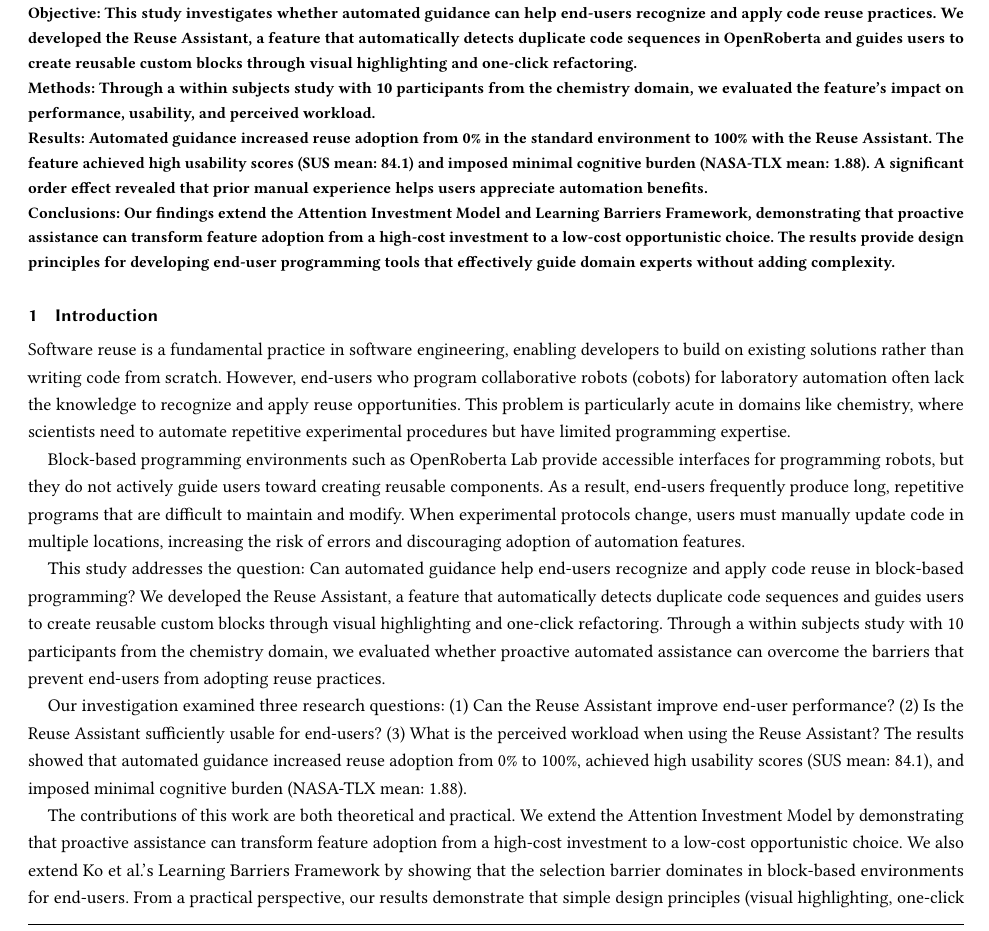
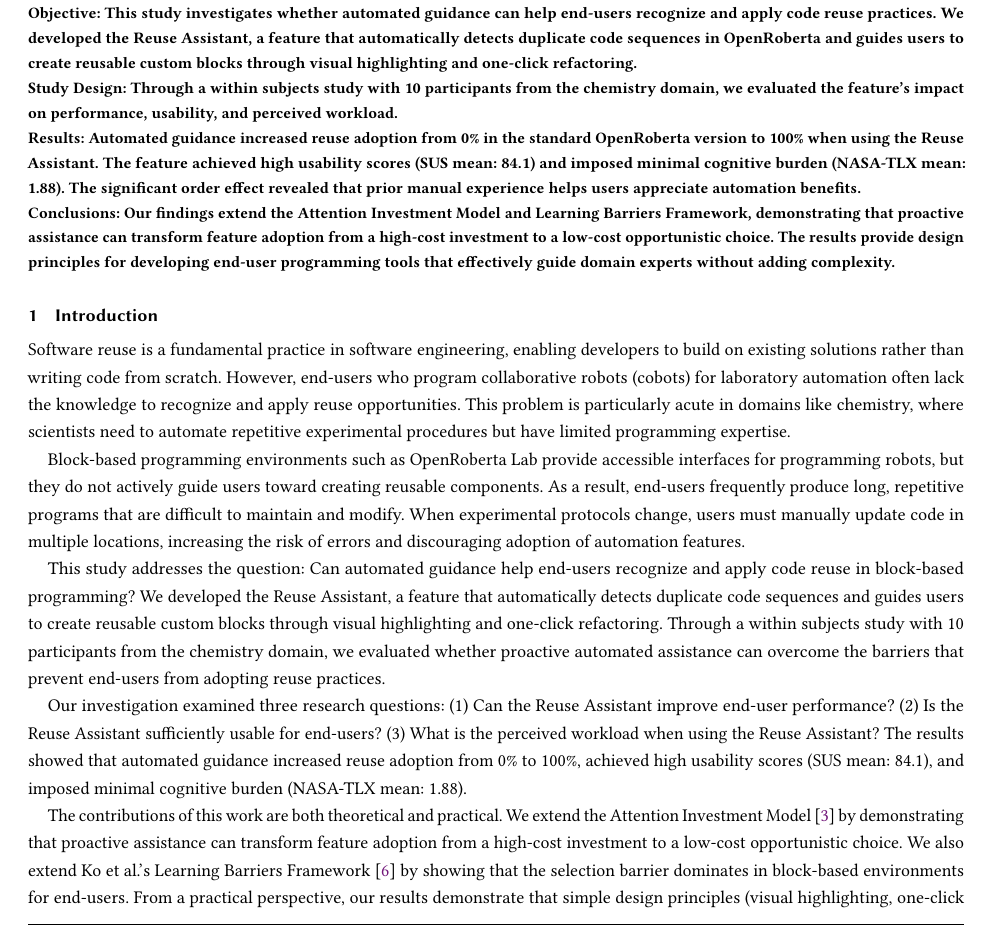
Before and after one commit to jim-daf/latex_EndUserDev_Report, a LaTeX paper (latex_enduser_template/sample-manuscript.tex): part of page 1 of 20, cut so that both start at the same text. Compiled offline with pdfLaTeX.

Commit message:
refined introduction+abstract

```diff
--- a/latex_enduser_template/sample-manuscript.tex
+++ b/latex_enduser_template/sample-manuscript.tex
@@ -205,9 +205,9 @@
 
 \noindent\textbf{Objective: This study investigates whether automated guidance can help end-users recognize and apply code reuse practices. We developed the Reuse Assistant, a feature that automatically detects duplicate code sequences in OpenRoberta and guides users to create reusable custom blocks through visual highlighting and one-click refactoring.}
 
-\noindent\textbf{Methods: Through a within subjects study with 10 participants from the chemistry domain, we evaluated the feature's impact on performance, usability, and perceived workload.}
+\noindent\textbf{Study Design: Through a within subjects study with 10 participants from the chemistry domain, we evaluated the feature's impact on performance, usability, and perceived workload.}
 
-\noindent\textbf{Results: Automated guidance increased reuse adoption from 0\% in the standard environment to 100\% with the Reuse Assistant. The feature achieved high usability scores (SUS mean: 84.1) and imposed minimal cognitive burden (NASA-TLX mean: 1.88). A significant order effect revealed that prior manual experience helps users appreciate automation benefits.}
+\noindent\textbf{Results: Automated guidance increased reuse adoption from 0\% in the standard OpenRoberta version to 100\% when using the Reuse Assistant. The feature achieved high usability scores (SUS mean: 84.1) and imposed minimal cognitive burden (NASA-TLX mean: 1.88). The significant order effect revealed that prior manual experience helps users appreciate automation benefits.}
 
 \noindent\textbf{Conclusions: Our findings extend the Attention Investment Model and Learning Barriers Framework, demonstrating that proactive assistance can transform feature adoption from a high-cost investment to a low-cost opportunistic choice. The results provide design principles for developing end-user programming tools that effectively guide domain experts without adding complexity.}
 \end{abstract}
@@ -268,9 +268,9 @@
 guidance increased reuse adoption from 0\% to 100\%, achieved high usability scores (SUS mean: 84.1), and imposed minimal cognitive
 burden (NASA-TLX mean: 1.88).
 
-The contributions of this work are both theoretical and practical. We extend the Attention Investment Model by demonstrating that
+The contributions of this work are both theoretical and practical. We extend the Attention Investment Model \cite{BlackwellAttentionInvestment} by demonstrating that
 proactive assistance can transform feature adoption from a high-cost investment to a low-cost opportunistic choice.
-We also extend Ko et al.'s Learning Barriers Framework by showing that the selection barrier dominates in block-based environments
+We also extend Ko et al.'s Learning Barriers Framework \cite{KoLearningBarriers} by showing that the selection barrier dominates in block-based environments
 for end-users. From a practical perspective, our results demonstrate that simple design principles (visual highlighting, one-click acceptance,
 immediate feedback) can effectively guide end-users without adding complexity, as evidenced by high usability and low workload scores.
 
```
Also changed, not shown: latex_enduser_template/sample-manuscript.pdf.
